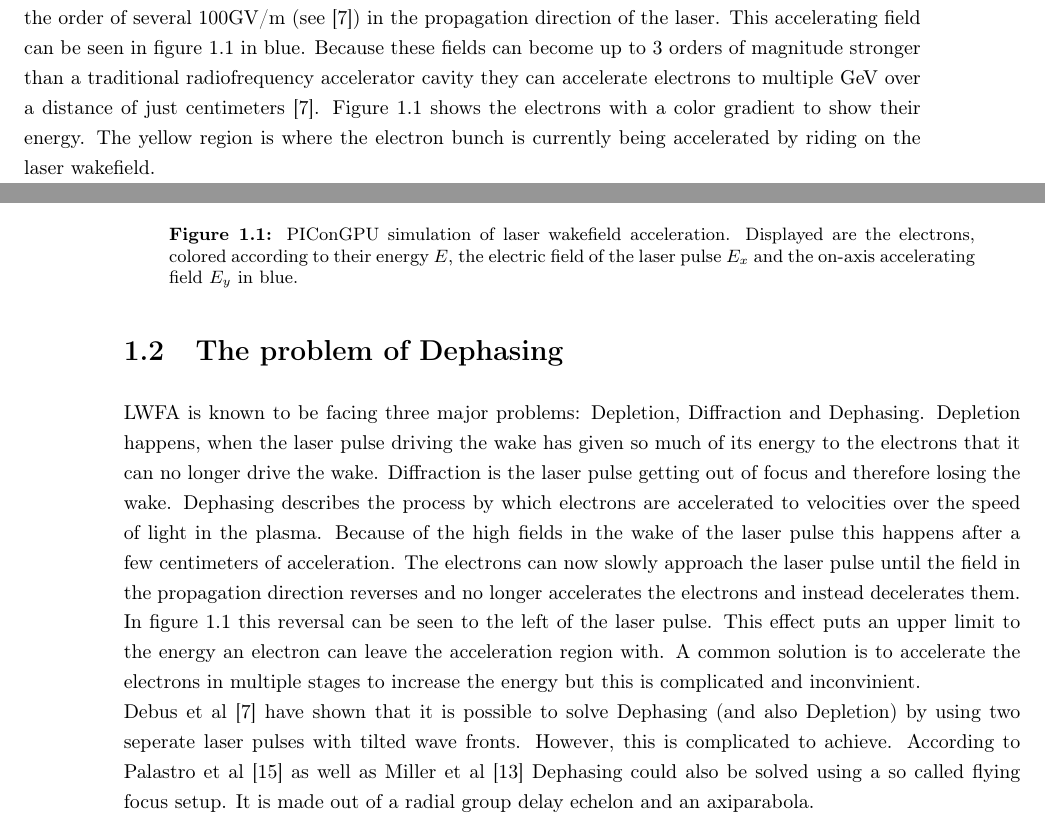
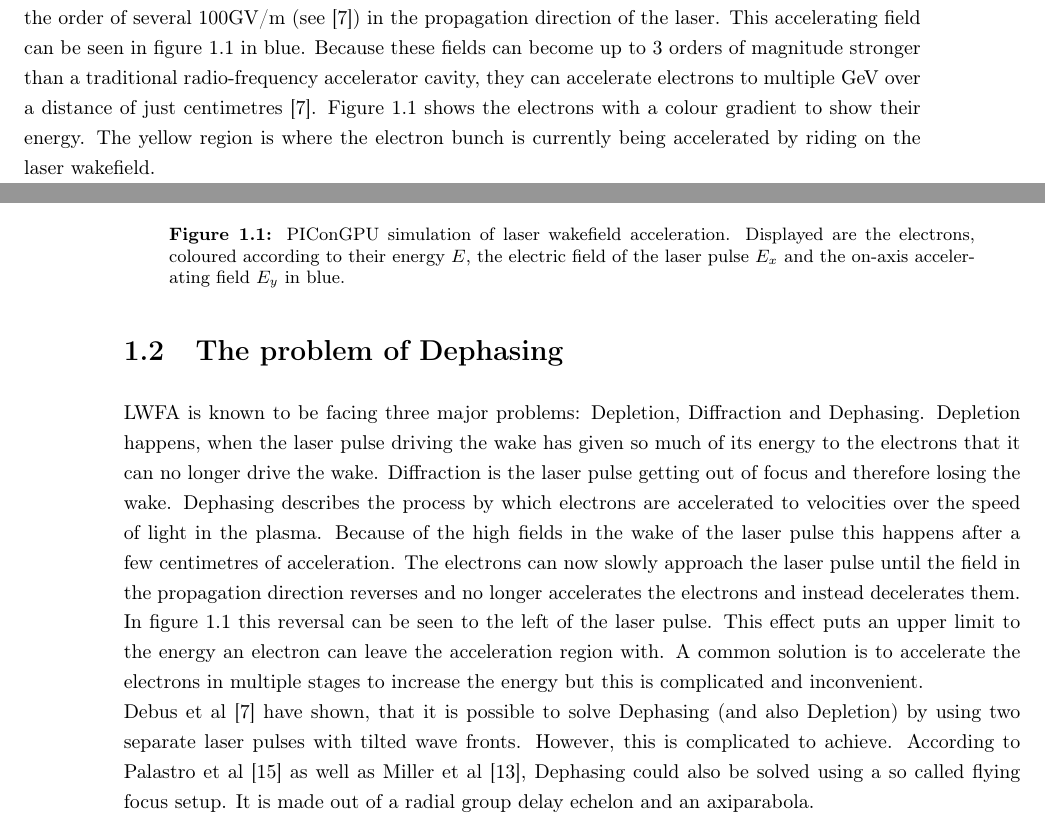
Before and after one commit to Ehtyar/lasy_incorporation, a LaTeX thesis (Bachelorarbeit/main.tex): two parts of pages 6 and 7 of 37, joined at a grey line, cut so that both start at the same text. Compiled offline with pdfLaTeX.

Commit message:
improved grammar

```diff
--- a/Bachelorarbeit/main.tex
+++ b/Bachelorarbeit/main.tex
@@ -109,16 +109,16 @@ Deutsch: \blindtext[2]\\
 \begin{figure}
 \centering
 \includegraphics[width=0.9\textwidth]{Images/LWFA.png}
-\caption{PIConGPU simulation of laser wakefield acceleration. Displayed are the electrons, colored according to their energy $E$, the electric field of the laser pulse $E_x$ and the on-axis accelerating field $E_y$ in blue.}
+\caption{PIConGPU simulation of laser wakefield acceleration. Displayed are the electrons, coloured according to their energy $E$, the electric field of the laser pulse $E_x$ and the on-axis accelerating field $E_y$ in blue.}
 \label{LWFA}
 \end{figure}
-Since the invention of LWFA by Tajima and Dawson \cite{LWFA} compact accelerators are a useful tool in radiation physics. It enables more labs to work with high energy electrons for their research. This in turn enables technologies using these electrons, for example free electron lasers which can generate laser pulses in otherwise unreachable frequency ranges. Our Group has used and researched them for a while now and is working on the cutting edge of this technology, see for example \cite{LWFA3}, \cite{LWFA2} and \cite{LWFA1}.\\
-LWFA works as follows: A laser is focused into a gas, usually hydrogen, where it needs to be intense enough to ionize the gas and push the electrons out of the way. In figure \ref{LWFA} this happens on the right of the laser pulse. Behind the laser they come back together which produces extreme electric fields on the order of several 100GV/m (see \cite{LWFAd}) in the propagation direction of the laser. This accelerating field can be seen in figure \ref{LWFA} in blue. Because these fields can become up to 3 orders of magnitude stronger than a traditional radiofrequency accelerator cavity they can accelerate electrons to multiple GeV over a distance of just centimeters \cite{LWFAd}. Figure \ref{LWFA} shows the electrons with a color gradient to show their energy. The yellow region is where the electron bunch is currently being accelerated by riding on the laser wakefield.
+Since the invention of LWFA by Tajima and Dawson \cite{LWFA}, compact accelerators are a useful tool in radiation physics. It enables more labs to work with high energy electrons for their research. This in turn enables technologies using these electrons, for example free electron lasers which can generate laser pulses in otherwise unreachable frequency ranges. Our Group has used and researched them for a while now and is working on the cutting edge of this technology, see for example \cite{LWFA3}, \cite{LWFA2} and \cite{LWFA1}.\\
+LWFA works as follows: A laser is focused into a gas, usually hydrogen, where it needs to be intense enough to ionize the gas and push the electrons out of the way. In figure \ref{LWFA} this happens on the right of the laser pulse. Behind the laser they come back together which produces extreme electric fields on the order of several 100GV/m (see \cite{LWFAd}) in the propagation direction of the laser. This accelerating field can be seen in figure \ref{LWFA} in blue. Because these fields can become up to 3 orders of magnitude stronger than a traditional radio-frequency accelerator cavity, they can accelerate electrons to multiple GeV over a distance of just centimetres \cite{LWFAd}. Figure \ref{LWFA} shows the electrons with a colour gradient to show their energy. The yellow region is where the electron bunch is currently being accelerated by riding on the laser wakefield.
 
 \section{The problem of Dephasing}
-LWFA is known to be facing three major problems: Depletion, Diffraction and Dephasing. Depletion happens, when the laser pulse driving the wake has given so much of its energy to the electrons that it can no longer drive the wake. Diffraction is the laser pulse getting out of focus and therefore losing the wake. Dephasing describes the process by which electrons are accelerated to velocities over the speed of light in the plasma. Because of the high fields in the wake of the laser pulse this happens after a few centimeters of acceleration. The electrons can now slowly approach the laser pulse until the field in the propagation direction reverses and no longer accelerates the electrons and instead decelerates them. In figure \ref{LWFA} this reversal can be seen to the left of the laser pulse. This effect puts an upper limit to the energy an electron can leave the acceleration region with. A common solution is to accelerate the electrons in multiple stages to increase the energy but this is complicated and inconvinient.\\
-Debus et al \cite{LWFAd} have shown that it is possible to solve Dephasing (and also Depletion) by using two seperate laser pulses with tilted wave fronts.
-However, this is complicated to achieve. According to Palastro et al \cite{Palastro:2020} as well as Miller et al \cite{Miller:2023} Dephasing could also be solved using a so called flying focus setup. It is made out of a radial group delay echelon and an axiparabola.
+LWFA is known to be facing three major problems: Depletion, Diffraction and Dephasing. Depletion happens, when the laser pulse driving the wake has given so much of its energy to the electrons that it can no longer drive the wake. Diffraction is the laser pulse getting out of focus and therefore losing the wake. Dephasing describes the process by which electrons are accelerated to velocities over the speed of light in the plasma. Because of the high fields in the wake of the laser pulse this happens after a few centimetres of acceleration. The electrons can now slowly approach the laser pulse until the field in the propagation direction reverses and no longer accelerates the electrons and instead decelerates them. In figure \ref{LWFA} this reversal can be seen to the left of the laser pulse. This effect puts an upper limit to the energy an electron can leave the acceleration region with. A common solution is to accelerate the electrons in multiple stages to increase the energy but this is complicated and inconvenient.\\
+Debus et al \cite{LWFAd} have shown, that it is possible to solve Dephasing (and also Depletion) by using two separate laser pulses with tilted wave fronts.
+However, this is complicated to achieve. According to Palastro et al \cite{Palastro:2020} as well as Miller et al \cite{Miller:2023}, Dephasing could also be solved using a so called flying focus setup. It is made out of a radial group delay echelon and an axiparabola.
 
 \section{The Axiparabola}
 \label{Theo_axiparabola}
```
Also changed, not shown: Bachelorarbeit/main.tex (2 more changed lines).
